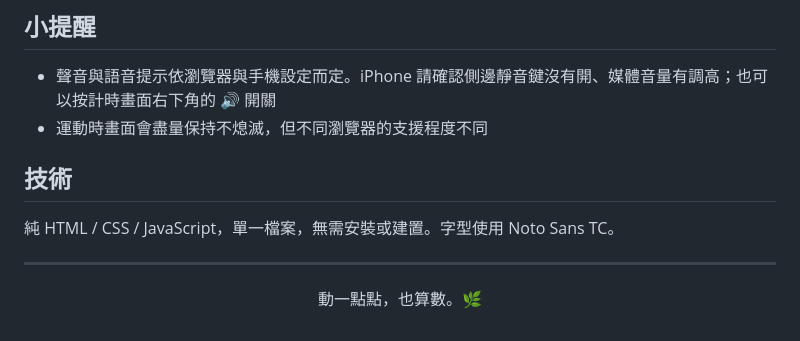
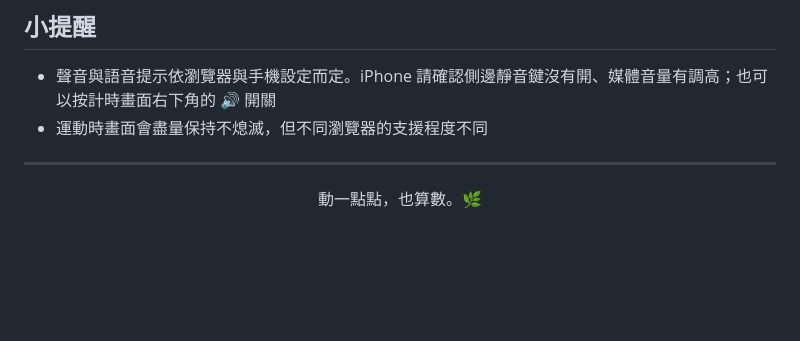
Before and after one commit to luinprogress/30-ish, a Markdown page: README.md, the part around the change. Rendered like a GitHub page; blank space fills up the shorter version.

```diff
--- a/README.md
+++ b/README.md
@@ -70,10 +70,6 @@
 - 聲音與語音提示依瀏覽器與手機設定而定。iPhone 請確認側邊靜音鍵沒有開、媒體音量有調高；也可以按計時畫面右下角的 🔊 開關
 - 運動時畫面會盡量保持不熄滅，但不同瀏覽器的支援程度不同
 
-## 技術
-
-純 HTML / CSS / JavaScript，單一檔案，無需安裝或建置。字型使用 Noto Sans TC。
-
 ---
 
 <p align="center">動一點點，也算數。🌿</p>
```
